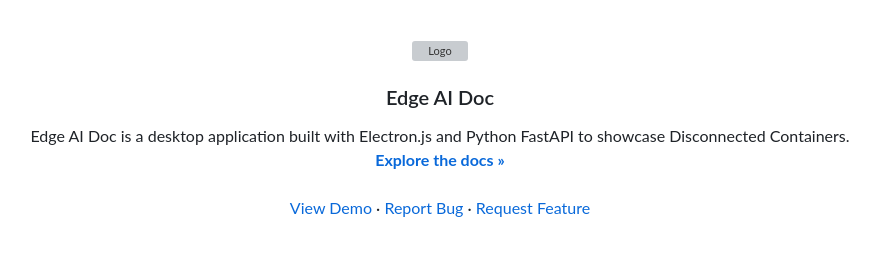
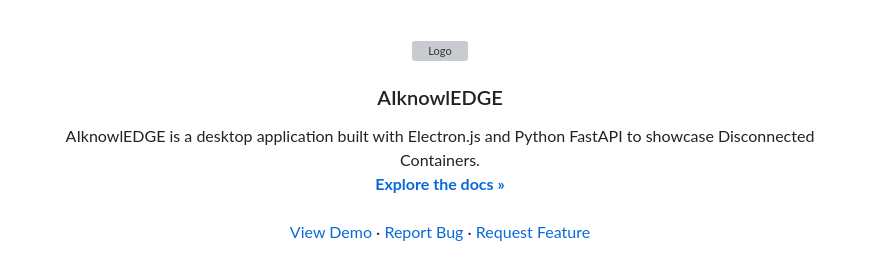
Before and after one commit to RenatoSGR/AI-KnowlEDGE, a Markdown page: README.md, the part around the change. Drawn GitHub-style; grey boxes are pictures that could not be loaded.

Commit message:
doc: update the project name

```diff
--- a/README.md
+++ b/README.md
@@ -14,9 +14,9 @@
     <img src="https://camo.githubusercontent.com/76e3e75e12f232eb6e23f28c4f6a177a11a3097a36292227d308cb17378fe33c/68747470733a2f2f6172617361746173617967696e2e6769746875622e696f2f6f70656e6c6f676f732f6c6f676f732f73746570732e6a7067" alt="Logo" width="80" height="80">
   </a>
 
-  <h3 align="center">Edge AI Doc</h3>
+  <h3 align="center">AIknowlEDGE</h3>
   <p align="center">
-    Edge AI Doc is a desktop application built with Electron.js and Python FastAPI to showcase Disconnected Containers.
+    AIknowlEDGE is a desktop application built with Electron.js and Python FastAPI to showcase Disconnected Containers.
     <br />
     <a href="https://github.com/ajakupov_microsoft/EdgeAIDoc"><strong>Explore the docs »</strong></a>
     <br />
```
